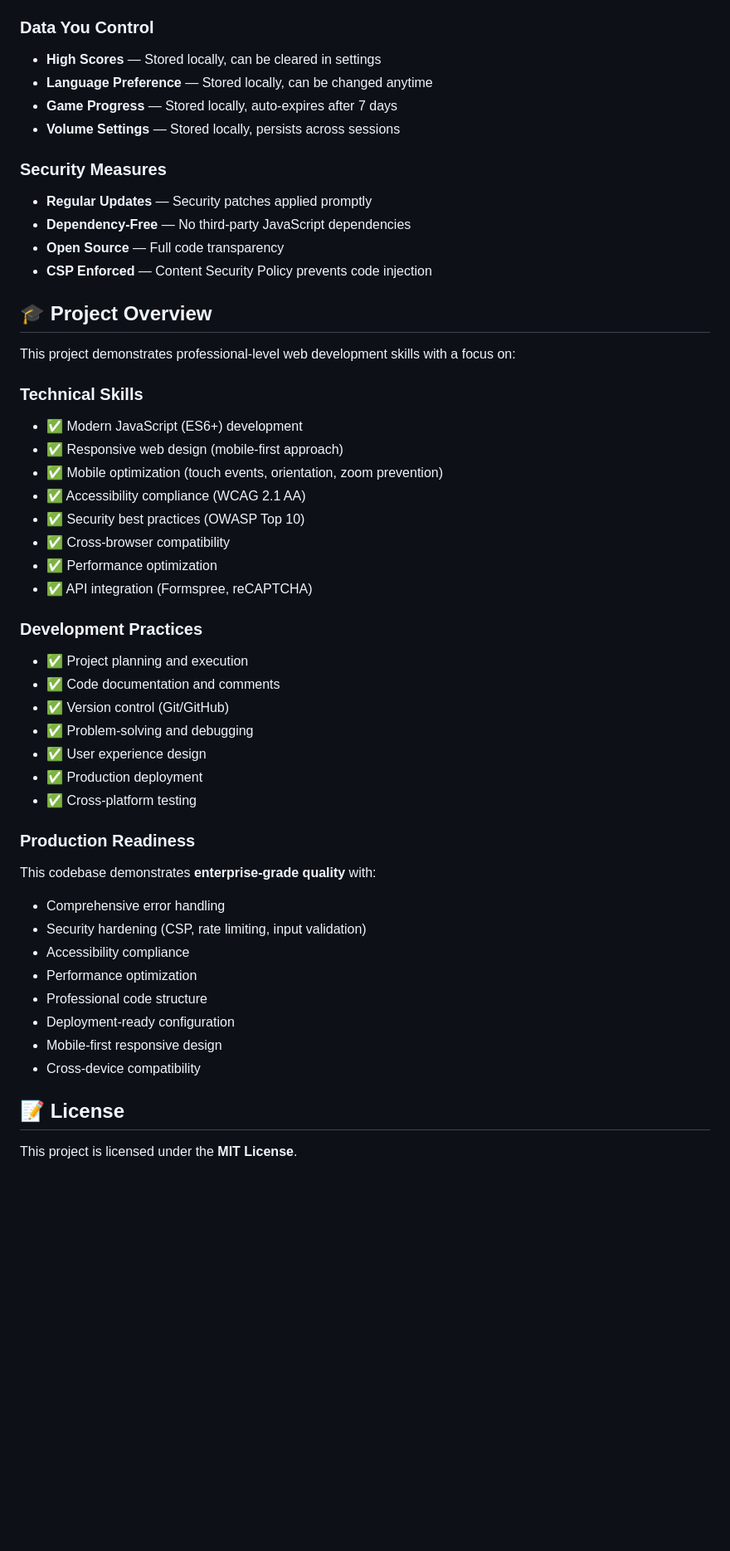
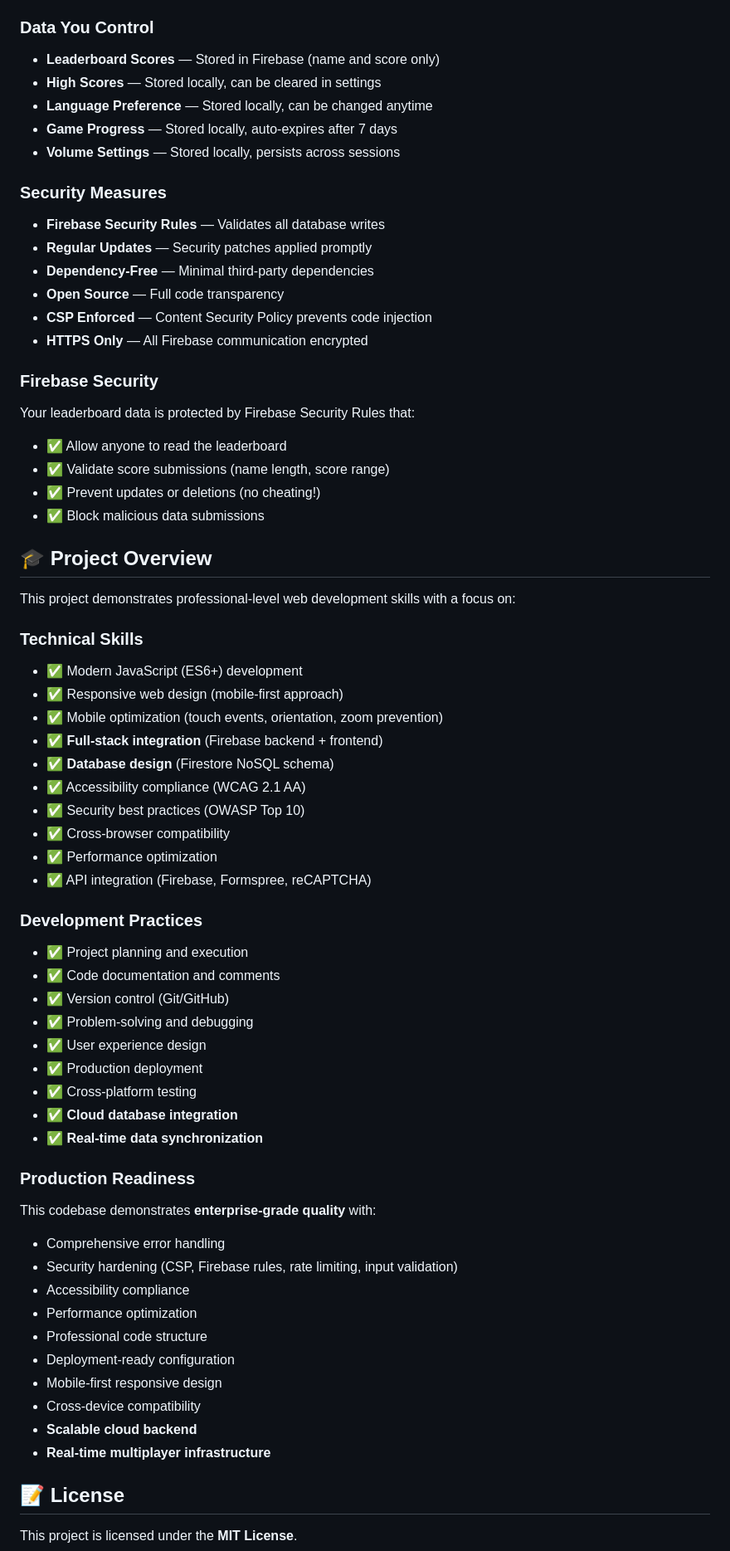
Before and after one commit to Rick7Peace/mini-project3, a Markdown page: README.md, the part around one of its changes. Shown at 83% size. Drawn GitHub-style; blank space fills up the shorter version.

```diff
--- a/README.md
+++ b/README.md
@@ -354,36 +356,44 @@ I typically respond within 24-48 hours during weekdays.
 - **Feedback Forms** — Email address optional (only if you want a response)
 
 ### Data You Control
-
+- **Leaderboard Scores** — Stored in Firebase (name and score only)
 - **High Scores** — Stored locally, can be cleared in settings
 - **Language Preference** — Stored locally, can be changed anytime
 - **Game Progress** — Stored locally, auto-expires after 7 days
 - **Volume Settings** — Stored locally, persists across sessions
 
 ### Security Measures
-
+- **Firebase Security Rules** — Validates all database writes
 - **Regular Updates** — Security patches applied promptly
-- **Dependency-Free** — No third-party JavaScript dependencies
+- **Dependency-Free** — Minimal third-party dependencies
 - **Open Source** — Full code transparency
 - **CSP Enforced** — Content Security Policy prevents code injection
+- **HTTPS Only** — All Firebase communication encrypted
+
+### Firebase Security
+Your leaderboard data is protected by Firebase Security Rules that:
+- ✅ Allow anyone to read the leaderboard
+- ✅ Validate score submissions (name length, score range)
+- ✅ Prevent updates or deletions (no cheating!)
+- ✅ Block malicious data submissions
 
 ## 🎓 Project Overview
 
 This project demonstrates professional-level web development skills with a focus on:
 
 ### Technical Skills
-
 - ✅ Modern JavaScript (ES6+) development
 - ✅ Responsive web design (mobile-first approach)
 - ✅ Mobile optimization (touch events, orientation, zoom prevention)
+- ✅ **Full-stack integration** (Firebase backend + frontend)
+- ✅ **Database design** (Firestore NoSQL schema)
 - ✅ Accessibility compliance (WCAG 2.1 AA)
 - ✅ Security best practices (OWASP Top 10)
 - ✅ Cross-browser compatibility
 - ✅ Performance optimization
-- ✅ API integration (Formspree, reCAPTCHA)
+- ✅ API integration (Firebase, Formspree, reCAPTCHA)
 
 ### Development Practices
-
 - ✅ Project planning and execution
 - ✅ Code documentation and comments
 - ✅ Version control (Git/GitHub)
@@ -391,19 +401,21 @@ This project demonstrates professional-level web development skills with a focus
 - ✅ User experience design
 - ✅ Production deployment
 - ✅ Cross-platform testing
+- ✅ **Cloud database integration**
+- ✅ **Real-time data synchronization**
 
 ### Production Readiness
-
 This codebase demonstrates **enterprise-grade quality** with:
-
 - Comprehensive error handling
-- Security hardening (CSP, rate limiting, input validation)
+- Security hardening (CSP, Firebase rules, rate limiting, input validation)
 - Accessibility compliance
 - Performance optimization
 - Professional code structure
 - Deployment-ready configuration
 - Mobile-first responsive design
 - Cross-device compatibility
+- **Scalable cloud backend**
+- **Real-time multiplayer infrastructure**
 
 ## 📝 License
 
```
Also changed, not shown: other parts of README.md (+120 -120 lines).
